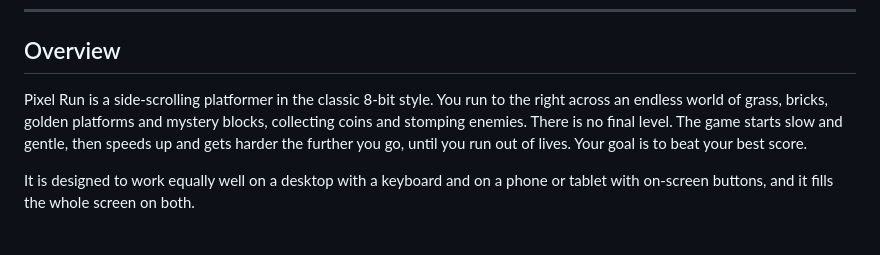
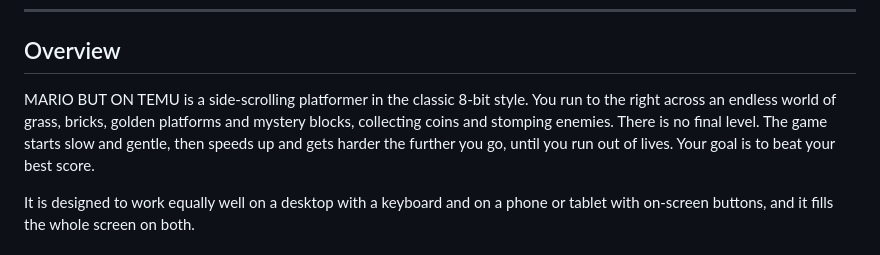
Before and after one commit to Kaagaaz/Mario, a Markdown page: README.md, the part around the change. GitHub-like rendering.

```diff
--- a/README.md
+++ b/README.md
@@ -29,7 +29,7 @@ An endless super mario bros that runs entirely in the browser. The whole game is
 
 ## Overview
 
-Pixel Run is a side-scrolling platformer in the classic 8-bit style. You run to the right across an endless world of grass, bricks, golden platforms and mystery blocks, collecting coins and stomping enemies. There is no final level. The game starts slow and gentle, then speeds up and gets harder the further you go, until you run out of lives. Your goal is to beat your best score.
+MARIO BUT ON TEMU is a side-scrolling platformer in the classic 8-bit style. You run to the right across an endless world of grass, bricks, golden platforms and mystery blocks, collecting coins and stomping enemies. There is no final level. The game starts slow and gentle, then speeds up and gets harder the further you go, until you run out of lives. Your goal is to beat your best score.
 
 It is designed to work equally well on a desktop with a keyboard and on a phone or tablet with on-screen buttons, and it fills the whole screen on both.
 
```
